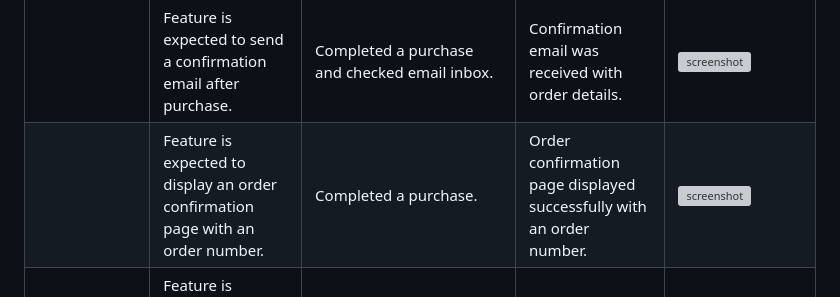
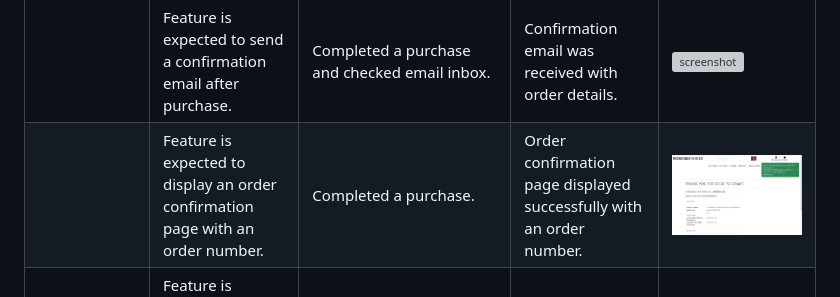
Before and after one commit to Nic-Wallace/wexford-wines, a Markdown page: TESTING.md, the part around the change. Drawn GitHub-style; pictures changed too: documentation/defensive/order-confirmation.PNG; grey boxes are pictures that could not be loaded.

Commit message:
Fix broken image link in documentation

```diff
--- a/TESTING.md
+++ b/TESTING.md
@@ -182,7 +182,7 @@ Defensive programming was manually tested with the below user acceptance testing
 | Checkout | Feature is expected to display cart items, grand total, and input fields for checkout. | Proceeded to checkout with items in the cart. | Checkout page displayed cart items, total, and input fields as expected. | ![screenshot](documentation/defensive/checkout.png) |
 | | Feature is expected to allow secure payment via Stripe. | Entered valid card details using Stripe at checkout. | Payment was processed securely, and an order confirmation page was displayed. | ![screenshot](documentation/defensive/stripe-payment.png) |
 | | Feature is expected to send a confirmation email after purchase. | Completed a purchase and checked email inbox. | Confirmation email was received with order details. | ![screenshot](documentation/defensive/confirmation-email.png) |
-| | Feature is expected to display an order confirmation page with an order number. | Completed a purchase. | Order confirmation page displayed successfully with an order number. | ![screenshot](documentation/defensive/order-confirmation.png) |
+| | Feature is expected to display an order confirmation page with an order number. | Completed a purchase. | Order confirmation page displayed successfully with an order number. | ![screenshot](documentation/defensive/order-confirmation.PNG) |
 | Account Management | Feature is expected to allow returning customers to log in and view past orders. | Logged in as a returning customer and accessed order history. | Past orders were displayed correctly in the account section. | ![screenshot](documentation/defensive/order-history.png) |
 | | Feature is expected to remember the shipping address for returning customers. | Completed multiple checkouts as a returning customer. | Shipping address was pre-filled on subsequent purchases. | ![screenshot](documentation/defensive/saved-address.png) |
 | Admin Features | Feature is expected to allow the site owner to create new wines. | Created new wines with valid data (name, price, taste-profile, image, colour, country). | wines were added successfully and displayed on the site. | ![screenshot](documentation/defensive/create-wine.png) |
```
